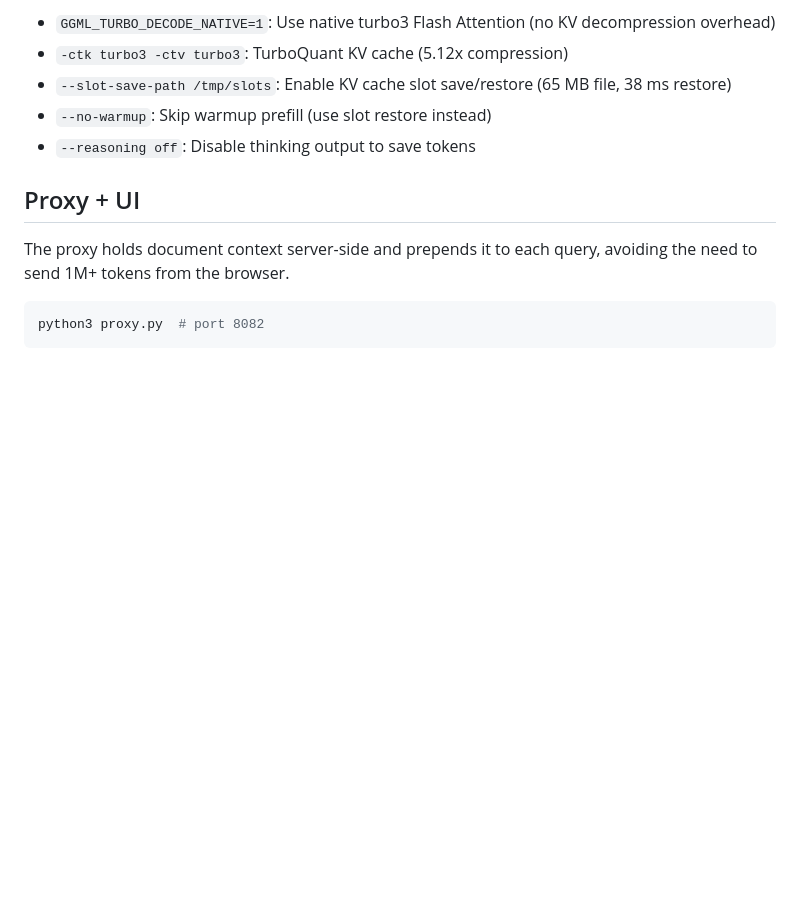
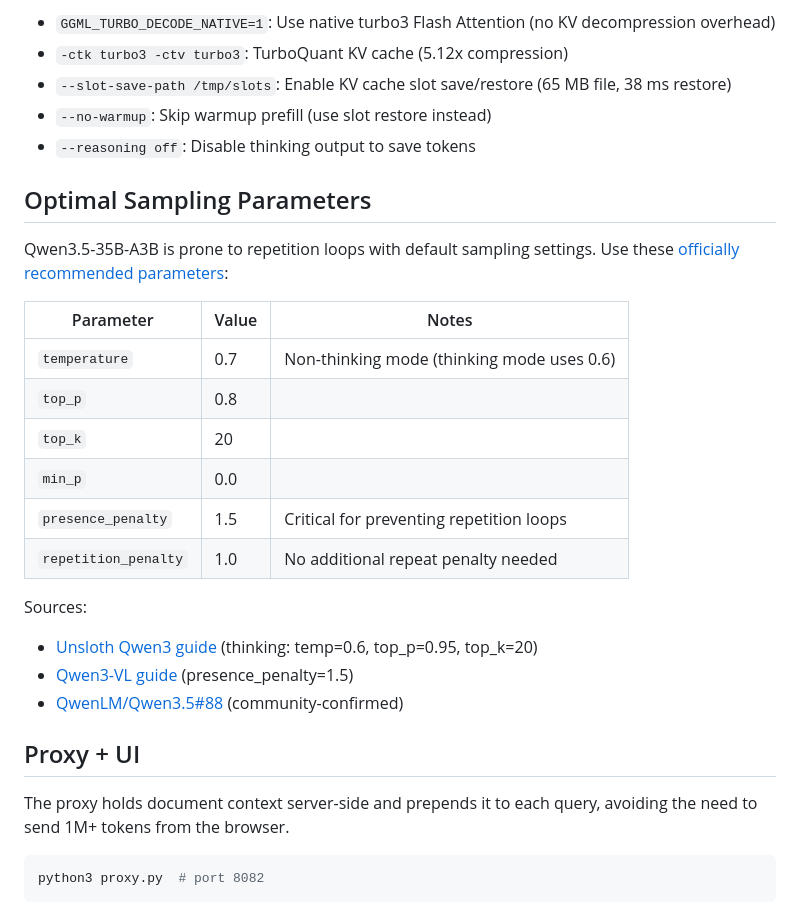
Before and after one commit to hanxiao/qwen3.5-35b-a3b-turbo3-1m-context, a Markdown page: README.md, the part around the change. GitHub-like rendering; blank space fills up the shorter version.

Commit message:
document optimal sampling parameters for Qwen3.5

```diff
--- a/README.md
+++ b/README.md
@@ -76,6 +76,24 @@ GGML_TURBO_DECODE_NATIVE=1 ./build/bin/llama-server \
 - `--no-warmup`: Skip warmup prefill (use slot restore instead)
 - `--reasoning off`: Disable thinking output to save tokens
 
+## Optimal Sampling Parameters
+
+Qwen3.5-35B-A3B is prone to repetition loops with default sampling settings. Use these [officially recommended parameters](https://github.com/QwenLM/Qwen3.5/issues/88):
+
+| Parameter | Value | Notes |
+|-----------|-------|-------|
+| `temperature` | 0.7 | Non-thinking mode (thinking mode uses 0.6) |
+| `top_p` | 0.8 | |
+| `top_k` | 20 | |
+| `min_p` | 0.0 | |
+| `presence_penalty` | 1.5 | Critical for preventing repetition loops |
+| `repetition_penalty` | 1.0 | No additional repeat penalty needed |
+
+Sources:
+- [Unsloth Qwen3 guide](https://unsloth.ai/docs/models/tutorials/qwen3-how-to-run-and-fine-tune) (thinking: temp=0.6, top_p=0.95, top_k=20)
+- [Qwen3-VL guide](https://unsloth.ai/docs/models/tutorials/qwen3-how-to-run-and-fine-tune/qwen3-vl-how-to-run-and-fine-tune) (presence_penalty=1.5)
+- [QwenLM/Qwen3.5#88](https://github.com/QwenLM/Qwen3.5/issues/88) (community-confirmed)
+
 ## Proxy + UI
 
 The proxy holds document context server-side and prepends it to each query, avoiding the need to send 1M+ tokens from the browser.
```
